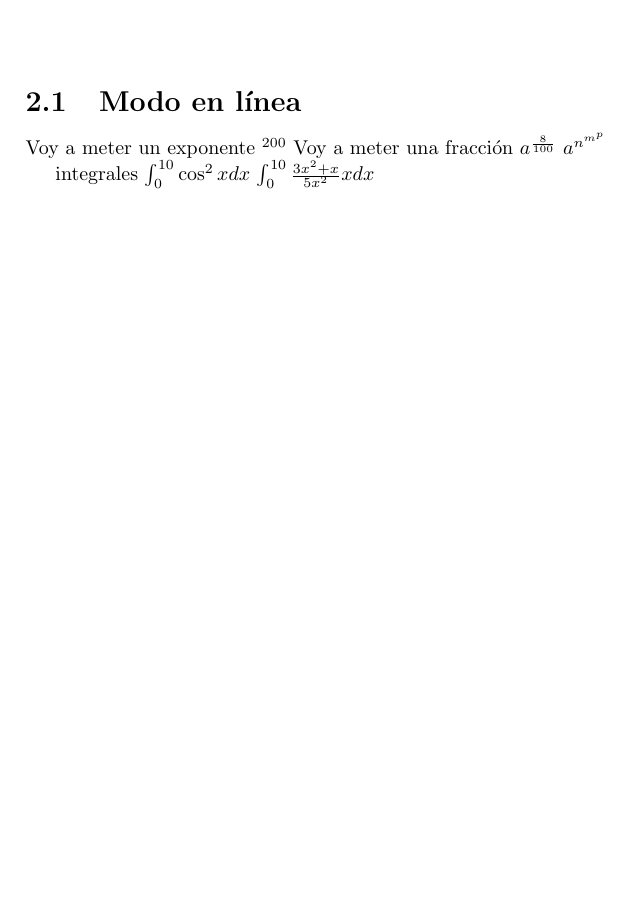
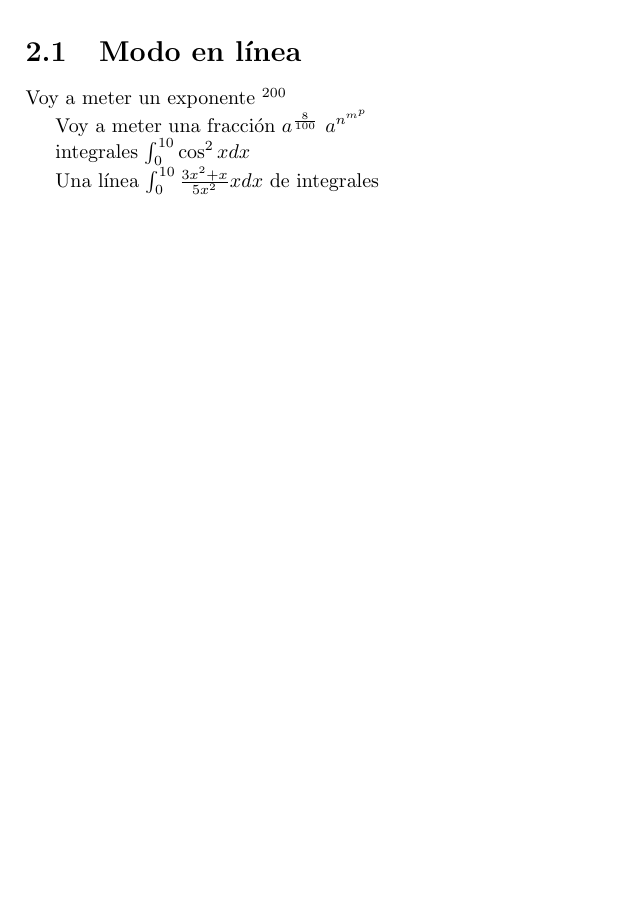
Before and after one commit to Arroncero/lenguajes-de-marcas, a LaTeX document (latex/tex.tex): part of page 3 of 3, cut so that both start at the same text, the shorter picture padded with empty space. Compiled offline with pdfLaTeX.

Commit message:
Ejercicios LaTeX

```diff
--- a/latex/tex.tex
+++ b/latex/tex.tex
@@ -34,10 +34,12 @@ por ultimo
 \section{Modo en línea}
 
 Voy a meter un exponente $^{200} $
+
 Voy a meter una fracción $ a^{\frac{8}{100}} $
 $ a^{n^{m^{p}}} $
 
 integrales $ \int_{0}^{10} \cos^2 x dx $
-$ \int_{0}^{10} \frac{3x^2+x}{5x^2} x dx $
+
+Una línea $ \int_{0}^{10} \frac{3x^2+x}{5x^2} x dx $ de integrales
 
 \end{document}
```
